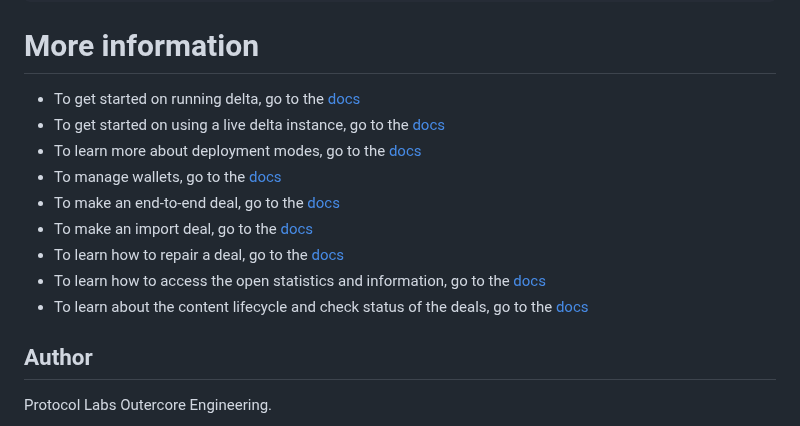
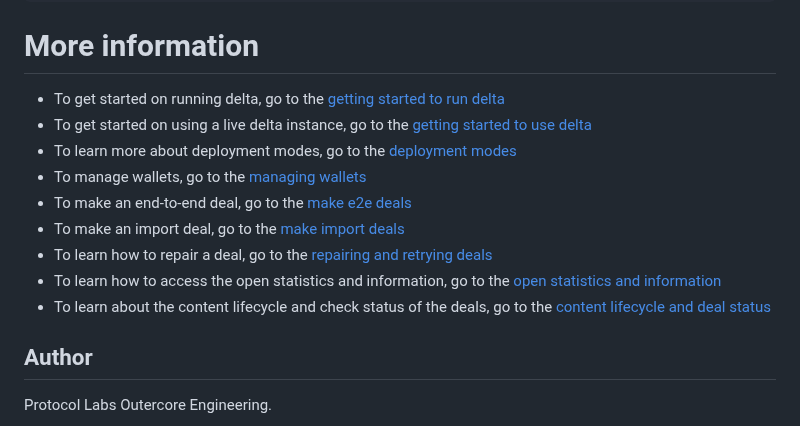
Before and after one commit to application-research/delta, a Markdown page: README.md, the part around the change. Drawn GitHub-style.

Commit message:
add repair, open stats info and deal status

```diff
--- a/README.md
+++ b/README.md
@@ -81,15 +81,15 @@ If it return the following, then the API server is working
 
 # More information
 
-- To get started on running delta, go to the [docs](https://delta.estuary.tech/docs/get-started-run-delta)
-- To get started on using a live delta instance, go to the [docs](https://delta.estuary.tech/docs/get-started-use-delta)
-- To learn more about deployment modes, go to the [docs](https://delta.estuary.tech/docs/deployment-modes)
-- To manage wallets, go to the [docs](https://delta.estuary.tech/docs/manage-wallets)
-- To make an end-to-end deal, go to the [docs](https://delta.estuary.tech/docs/make-e2e-deal)
-- To make an import deal, go to the [docs](https://delta.estuary.tech/docs/make-import-deal)
-- To learn how to repair a deal, go to the [docs](https://delta.estuary.tech/docs/repair)
-- To learn how to access the open statistics and information, go to the [docs](https://delta.estuary.tech/docs/open-stats-info)
-- To learn about the content lifecycle and check status of the deals, go to the [docs](https://delta.estuary.tech/docs/deal-status)
+- To get started on running delta, go to the [getting started to run delta](https://delta.estuary.tech/docs/get-started-run-delta)
+- To get started on using a live delta instance, go to the [getting started to use delta](https://delta.estuary.tech/docs/get-started-use-delta)
+- To learn more about deployment modes, go to the [deployment modes](https://delta.estuary.tech/docs/deployment-modes)
+- To manage wallets, go to the [managing wallets](https://delta.estuary.tech/docs/manage-wallets)
+- To make an end-to-end deal, go to the [make e2e deals](https://delta.estuary.tech/docs/make-e2e-deal)
+- To make an import deal, go to the [make import deals](https://delta.estuary.tech/docs/make-import-deal)
+- To learn how to repair a deal, go to the [repairing and retrying deals](https://delta.estuary.tech/docs/repair)
+- To learn how to access the open statistics and information, go to the [open statistics and information](https://delta.estuary.tech/docs/open-stats-info)
+- To learn about the content lifecycle and check status of the deals, go to the [content lifecycle and deal status](https://delta.estuary.tech/docs/deal-status)
 
 ## Author
 Protocol Labs Outercore Engineering.
```
